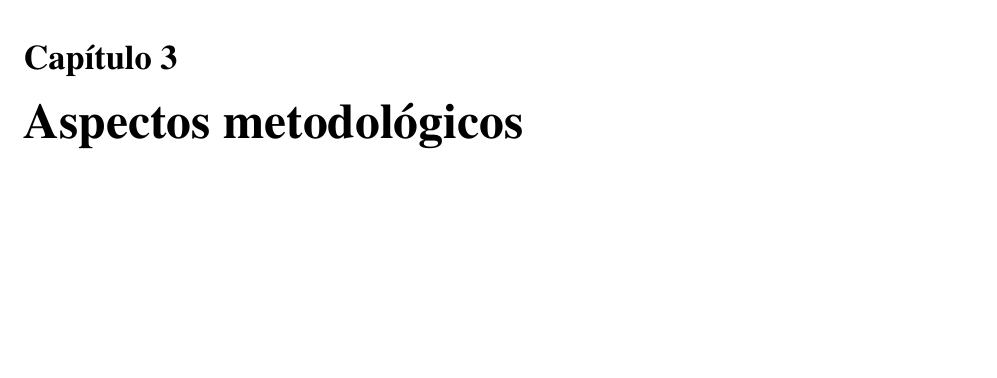
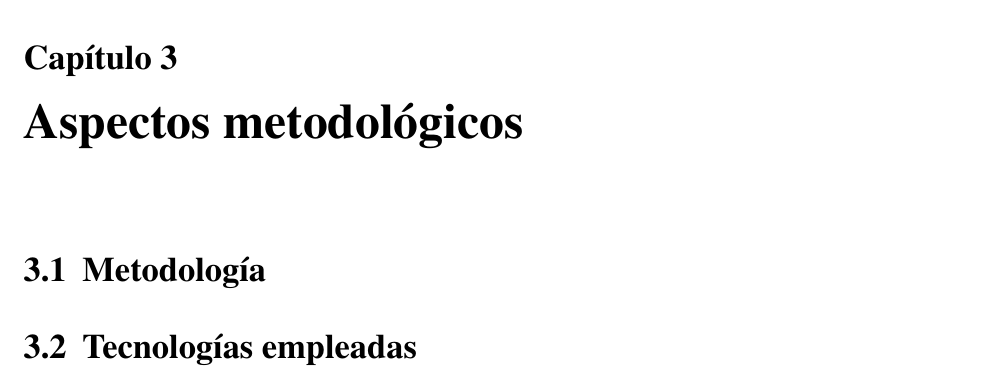
Before and after one commit to Laquinh/tfg-maco, a LaTeX book (main.tex, which reads chapters/methodological-aspects.tex): part of page 12 of 15, cut so that both start at the same text, the shorter picture padded with empty space. Compiled offline with pdfLaTeX.

Commit message:
Added sections to the Methodological Aspects chapter

```diff
--- a/chapters/methodological-aspects.tex
+++ b/chapters/methodological-aspects.tex
@@ -1,2 +1,6 @@
 \chapter{Aspectos metodológicos}
 %\addcontentsline{toc}{chapter}{\numberline{}Aspectos metodológicos}
+
+\section{Metodología}
+
+\section{Tecnologías empleadas}
```
